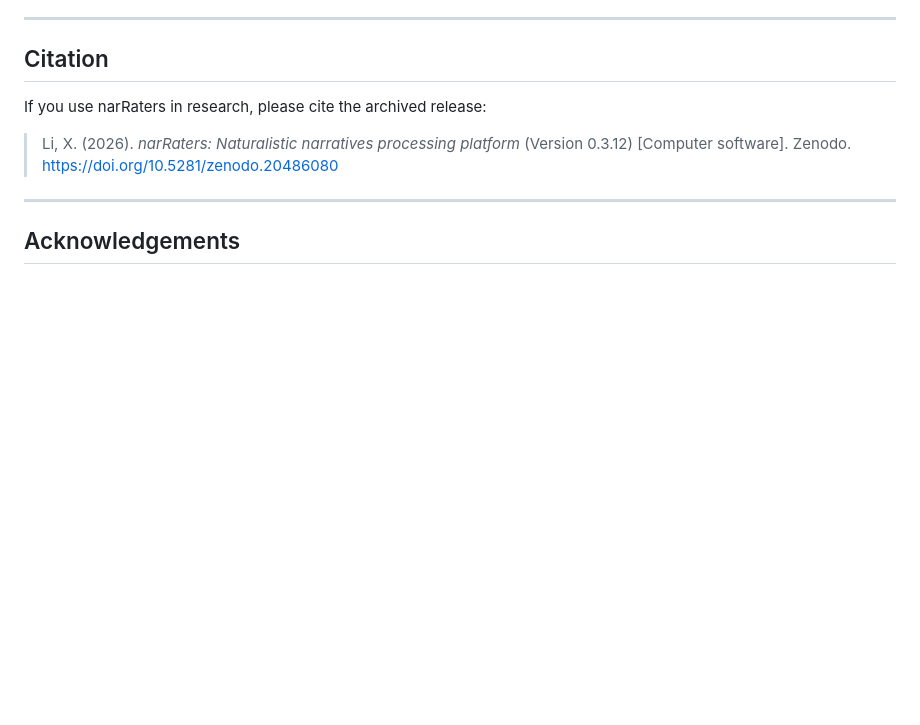
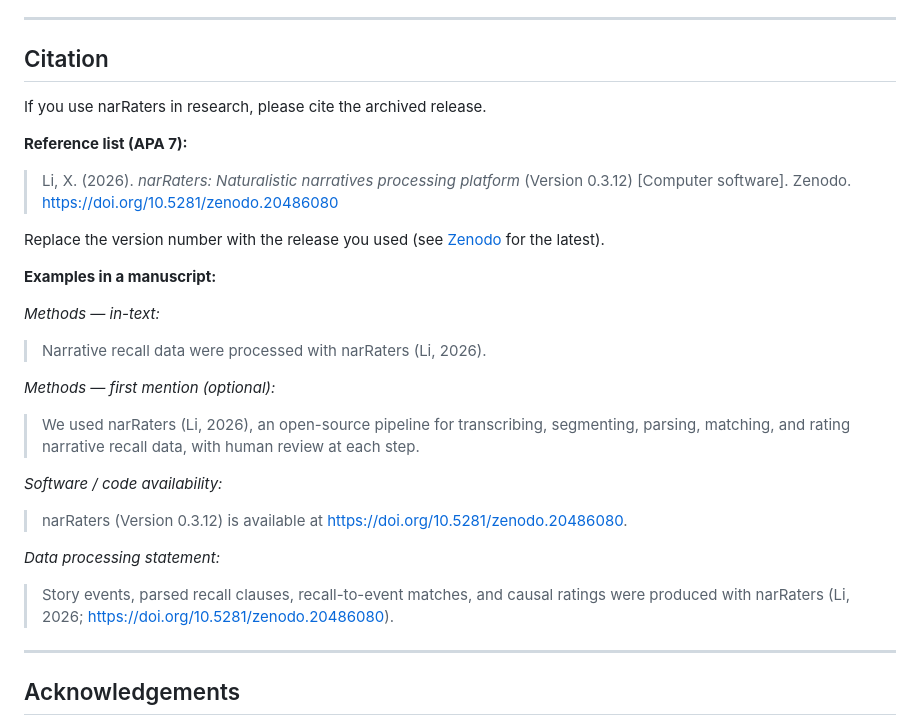
Before and after one commit to xianNeuro/narRaters, a Markdown page: README.md, the part around the change. Rendered like a GitHub page; blank space fills up the shorter version.

Commit message:
Add manuscript citation examples to README.
Show how to cite narRaters in reference lists, methods text, and software availability sections.

Co-authored-by: Cursor <cursoragent@cursor.com>

```diff
--- a/README.md
+++ b/README.md
@@ -667,9 +667,27 @@ Bundled examples: **`pieman_edited`**, **`the_siren`** — see [Example input/ou
 
 <div style="padding-left: 0.5em">
 
-If you use narRaters in research, please cite the archived release:
+If you use narRaters in research, please cite the archived release.
+
+**Reference list (APA 7):**
 
 > Li, X. (2026). *narRaters: Naturalistic narratives processing platform* (Version 0.3.12) [Computer software]. Zenodo. https://doi.org/10.5281/zenodo.20486080
+
+Replace the version number with the release you used (see [Zenodo](https://doi.org/10.5281/zenodo.20486080) for the latest).
+
+**Examples in a manuscript:**
+
+*Methods — in-text:*
+> Narrative recall data were processed with narRaters (Li, 2026).
+
+*Methods — first mention (optional):*
+> We used narRaters (Li, 2026), an open-source pipeline for transcribing, segmenting, parsing, matching, and rating narrative recall data, with human review at each step.
+
+*Software / code availability:*
+> narRaters (Version 0.3.12) is available at https://doi.org/10.5281/zenodo.20486080.
+
+*Data processing statement:*
+> Story events, parsed recall clauses, recall-to-event matches, and causal ratings were produced with narRaters (Li, 2026; https://doi.org/10.5281/zenodo.20486080).
 
 ---
 
```
